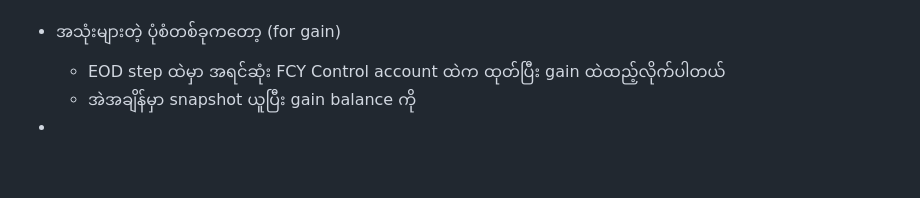
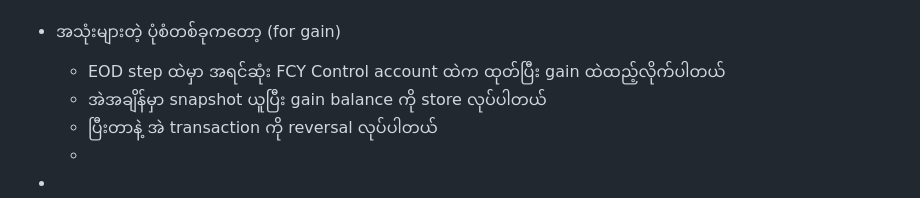
Before and after one commit to htetoo2280/test_action2, a Markdown page: pages/revaluation in banking.md, the part around the change. GitHub-like rendering.

Commit message:
Auto saved by Logseq

```diff
--- a/pages/revaluation in banking.md
+++ b/pages/revaluation in banking.md
@@ -97,5 +97,7 @@
 -
 - အသုံးများတဲ့ ပုံစံတစ်ခုကတော့ (for gain)
 	- EOD step ထဲမှာ အရင်ဆုံး FCY Control account ထဲက ထုတ်ပြီး gain ထဲထည့်လိုက်ပါတယ်
-	- အဲအချိန်မှာ snapshot ယူပြီး gain balance ကို
+	- အဲအချိန်မှာ snapshot ယူပြီး gain balance ကို store လုပ်ပါတယ်
+	- ပြီးတာနဲ့ အဲ transaction ကို reversal လုပ်ပါတယ်
+	-
 -
```
